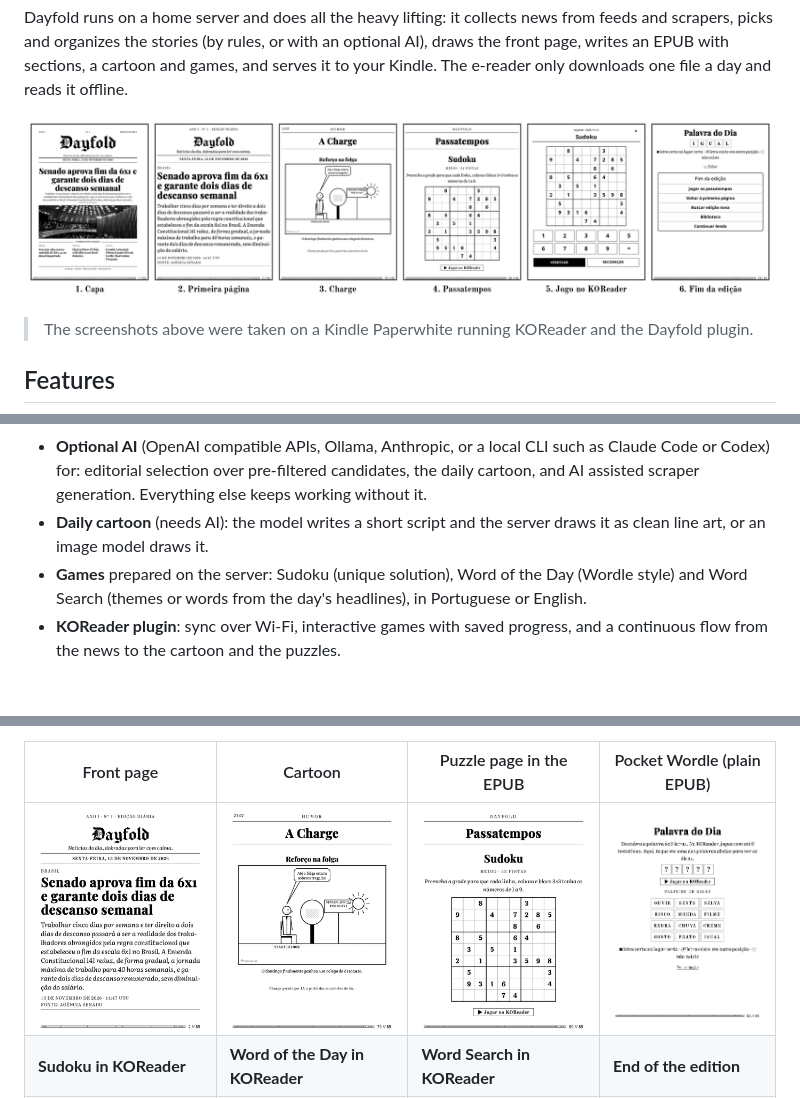
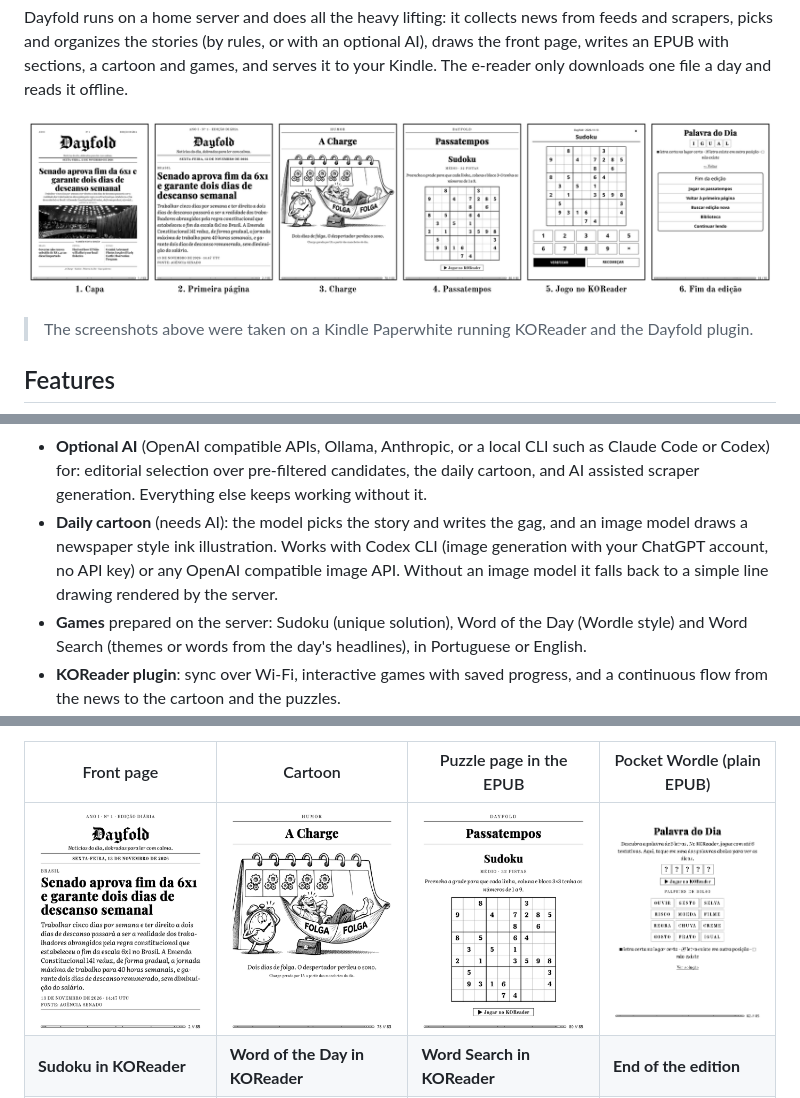
Before and after one commit to HacDan/dayfold, a Markdown page: README.md, 3 parts joined by grey strips. GitHub-like rendering; pictures changed too: docs/screenshots/kindle-cartoon.png, docs/screenshots/kindle-reading-flow.png; blank space fills up the shorter version.

Commit message:
feat(charge): illustrated cartoons through an image capable CLI (Codex) or image API, redo cartoon per edition

```diff
--- a/README.md
+++ b/README.md
@@ -38,8 +38,10 @@ downloads one file a day and reads it offline.
 * **Optional AI** (OpenAI compatible APIs, Ollama, Anthropic, or a local CLI such as Claude Code or Codex) for:
   editorial selection over pre-filtered candidates, the daily cartoon, and AI assisted scraper generation.
   Everything else keeps working without it.
-* **Daily cartoon** (needs AI): the model writes a short script and the server draws it as clean
-  line art, or an image model draws it.
+* **Daily cartoon** (needs AI): the model picks the story and writes the gag, and an image model
+  draws a newspaper style ink illustration. Works with Codex CLI (image generation with your
+  ChatGPT account, no API key) or any OpenAI compatible image API. Without an image model it
+  falls back to a simple line drawing rendered by the server.
 * **Games** prepared on the server: Sudoku (unique solution), Word of the Day (Wordle style) and
   Word Search (themes or words from the day's headlines), in Portuguese or English.
 * **KOReader plugin**: sync over Wi-Fi, interactive games with saved progress, and a continuous
```
Also changed, not shown: other parts of README.md (+6 -3 lines), docs/screenshots/kindle-cover.png, 11 other files.
